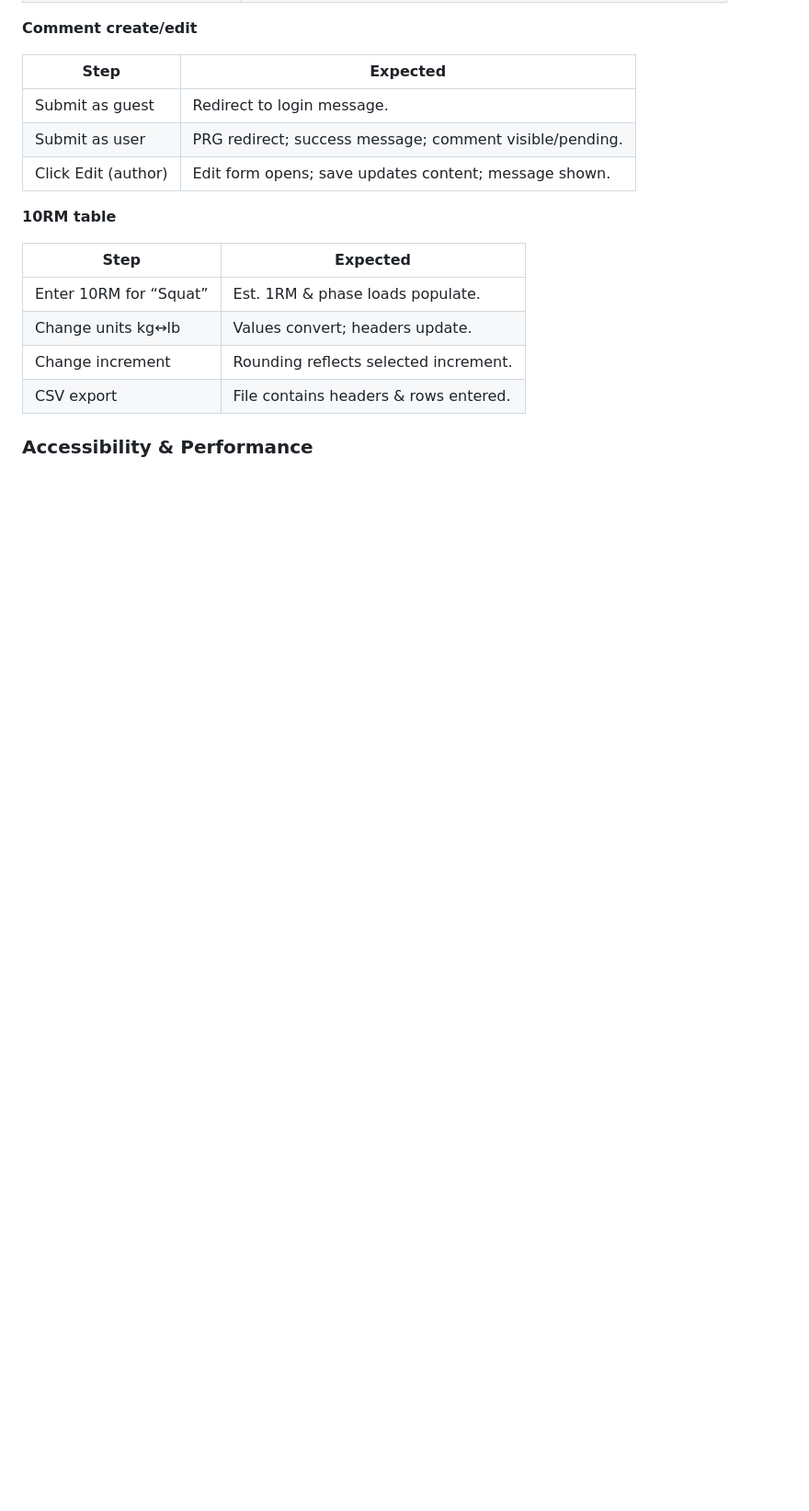
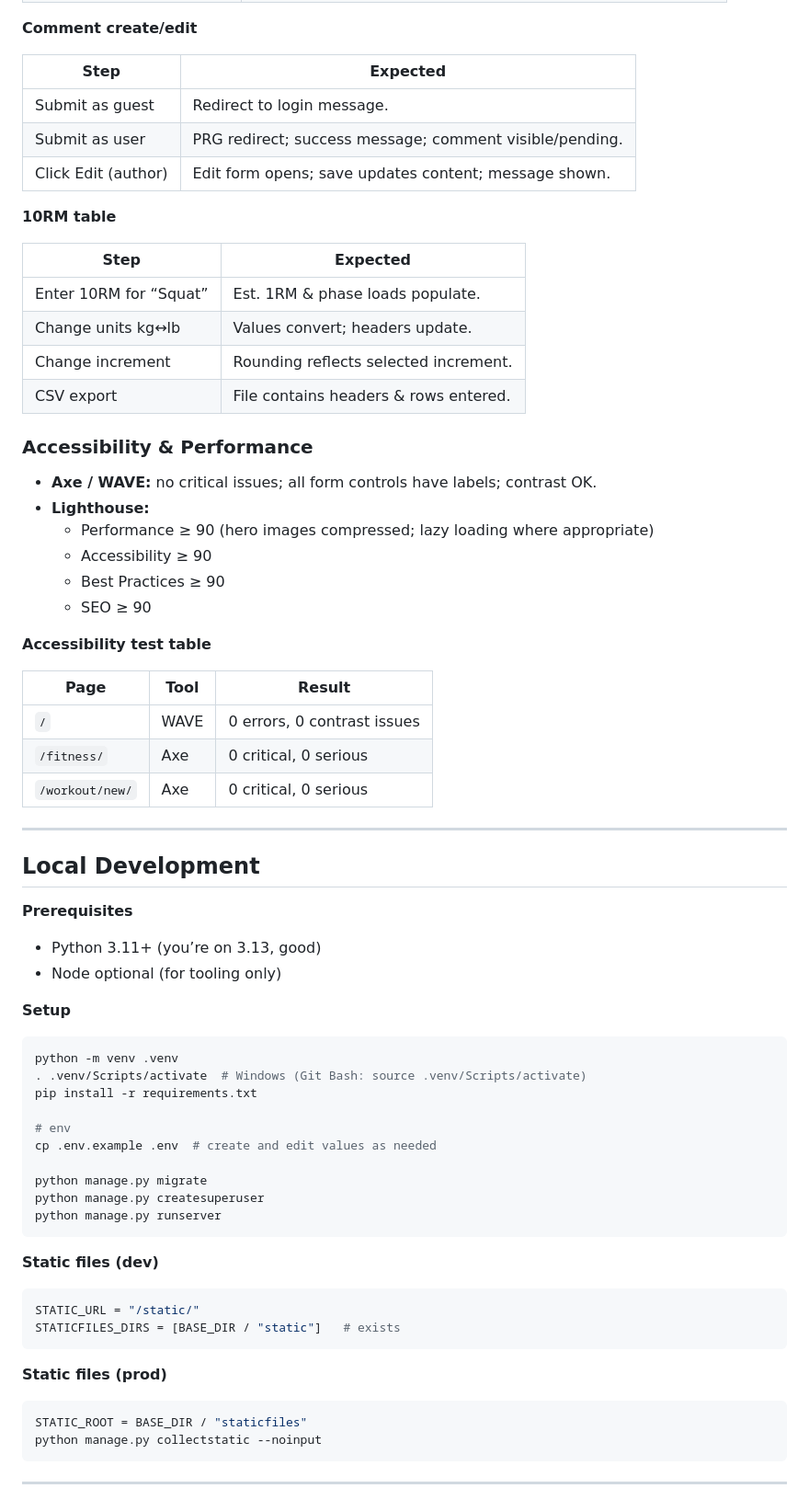
Before and after one commit to rory-codes/rt-coach, a Markdown page: README.md, the part around the change. Shown at 92% size. Rendered like a GitHub page; blank space fills up the shorter version.

Commit message:
Added accessibility and local development to readme

````diff
--- a/README.md
+++ b/README.md
@@ -299,3 +299,59 @@ black --check .
 | CSV export | File contains headers & rows entered. |
 
 ### Accessibility & Performance
+
+
+* **Axe / WAVE:** no critical issues; all form controls have labels; contrast OK.
+* **Lighthouse:**
+  * Performance ≥ 90 (hero images compressed; lazy loading where appropriate)
+  * Accessibility ≥ 90
+  * Best Practices ≥ 90
+  * SEO ≥ 90
+
+**Accessibility test table**
+
+| Page | Tool | Result |
+| --- | --- | --- |
+| `/` | WAVE | 0 errors, 0 contrast issues |
+| `/fitness/` | Axe | 0 critical, 0 serious |
+| `/workout/new/` | Axe | 0 critical, 0 serious |
+
+---
+
+## Local Development
+
+**Prerequisites**
+
+* Python 3.11+ (you’re on 3.13, good)
+* Node optional (for tooling only)
+
+**Setup**
+
+```bash
+python -m venv .venv
+. .venv/Scripts/activate  # Windows (Git Bash: source .venv/Scripts/activate)
+pip install -r requirements.txt
+
+# env
+cp .env.example .env  # create and edit values as needed
+
+python manage.py migrate
+python manage.py createsuperuser
+python manage.py runserver
+```
+
+**Static files (dev)**
+
+```python
+STATIC_URL = "/static/"
+STATICFILES_DIRS = [BASE_DIR / "static"]   # exists
+```
+
+**Static files (prod)**
+
+```bash
+STATIC_ROOT = BASE_DIR / "staticfiles"
+python manage.py collectstatic --noinput
+```
+
+---
````
